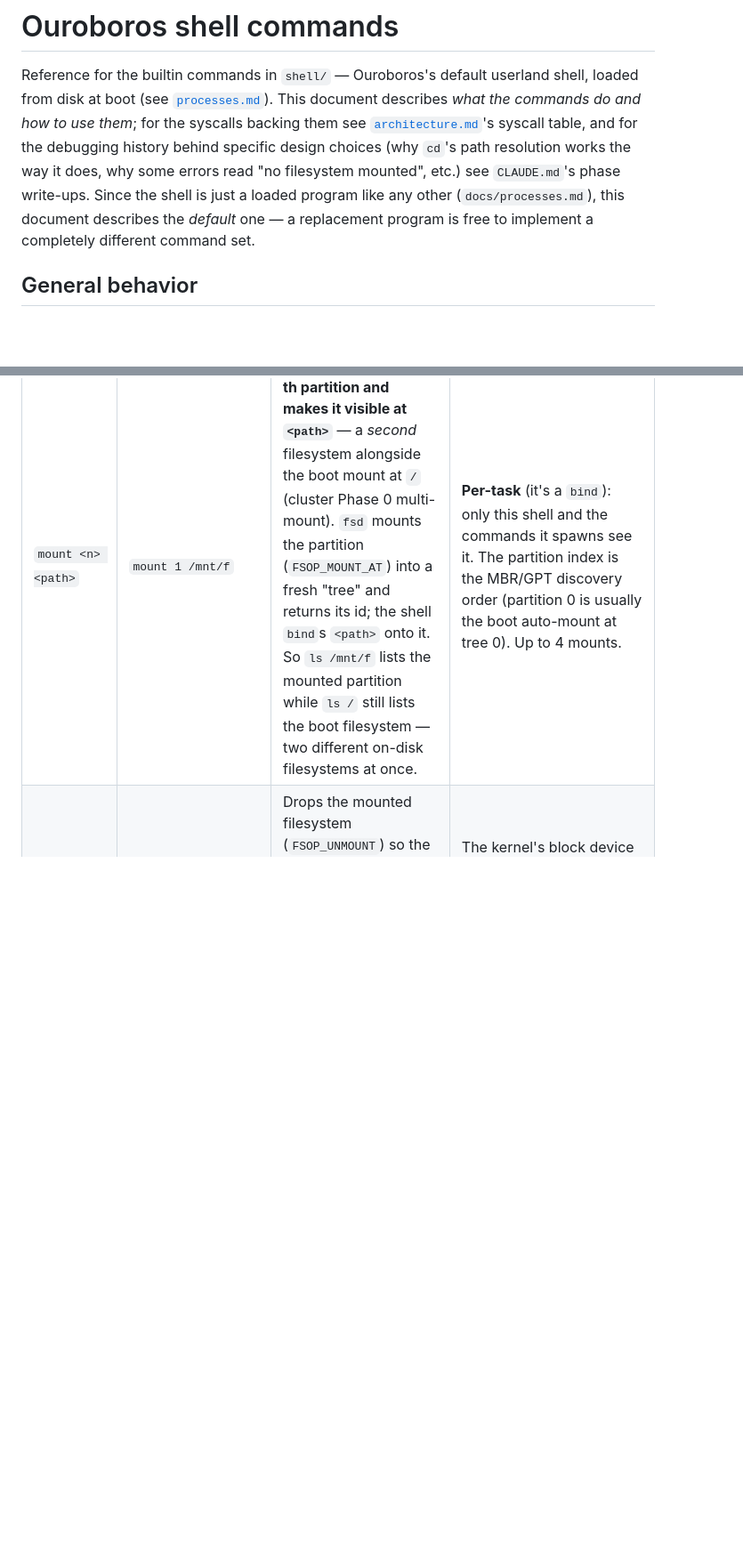
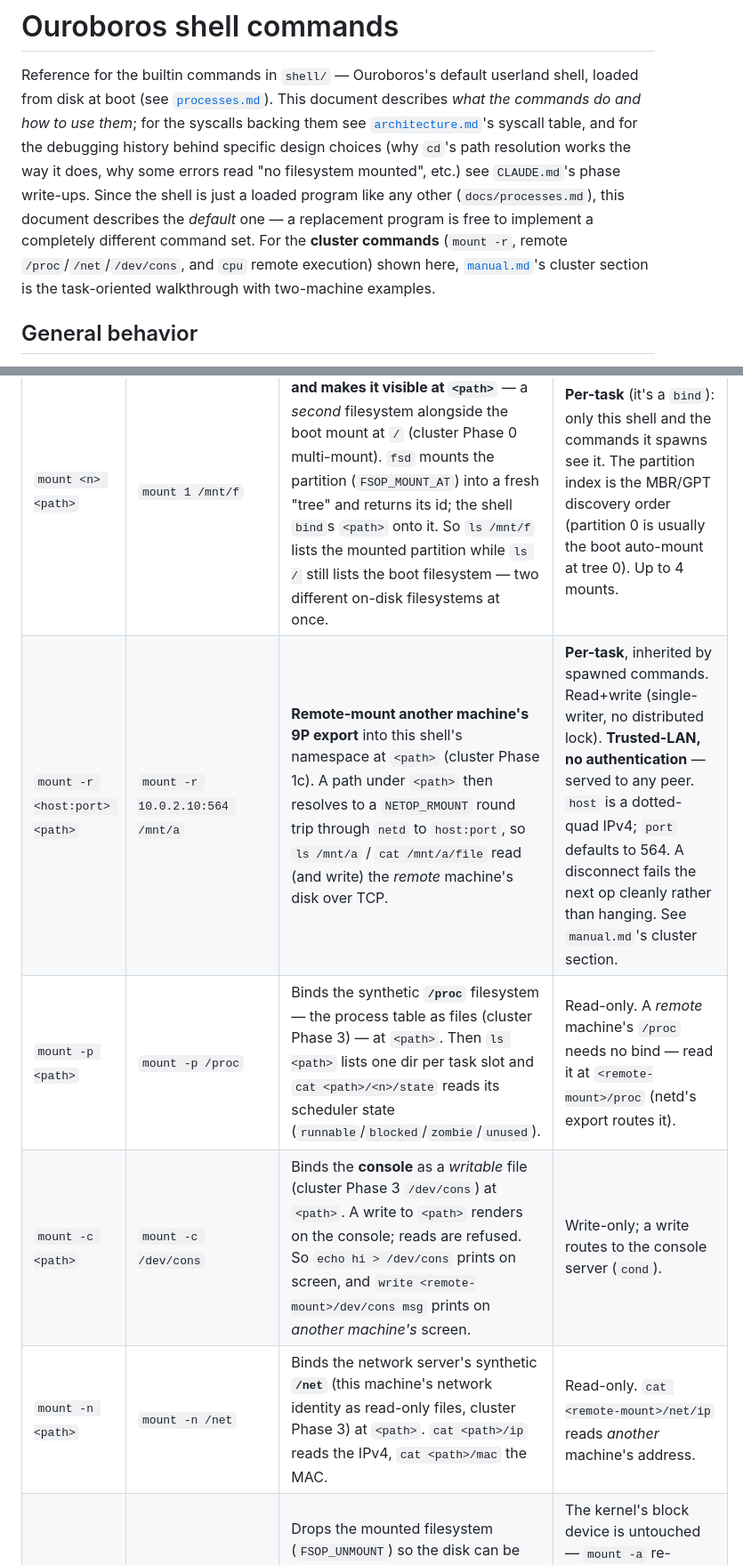
Before and after one commit to hansolovkarlsson/Ouroboros, a Markdown page: docs/shell-commands.md, 2 parts joined by grey strips. Shown at 89% size. Drawn GitHub-style; blank space fills up the shorter version.

Commit message:
docs: shell-commands - add the cluster builtins (mount -r/-p/-c/-n, cpu)
The builtin reference predated the cluster arc. Added table rows for remote mount
(mount -r), the resource-as-files binds (mount -p /proc, -c /dev/cons, -n /net),
and cpu remote execution (with the /host namespace-import note), plus a pointer to
manual.md's cluster walkthrough and a fix to the now-stale bind note (multi-mount
shipped).

Co-Authored-By: Claude Opus 4.8 <noreply@anthropic.com>
Claude-Session: https://claude.ai/code/session_014KWet9n4CLW12MLkD182r5

```diff
--- a/docs/shell-commands.md
+++ b/docs/shell-commands.md
@@ -10,7 +10,10 @@ resolution works the way it does, why some errors read "no filesystem
 mounted", etc.) see `CLAUDE.md`'s phase write-ups. Since the shell is
 just a loaded program like any other (`docs/processes.md`), this
 document describes the *default* one — a replacement program is free to
-implement a completely different command set.
+implement a completely different command set. For the **cluster commands**
+(`mount -r`, remote `/proc`/`/net`/`/dev/cons`, and `cpu` remote
+execution) shown here, [`manual.md`](manual.md)'s cluster section is the
+task-oriented walkthrough with two-machine examples.
 
 ## General behavior
 
@@ -92,6 +95,10 @@ implement a completely different command set.
 | `mount` | `mount` | With no argument, **reports what's mounted**: the filesystem format, the first sector (LBA) of its partition, and the disk's capacity — e.g. `exFAT mounted at partition LBA 2048 (disk 182272 sectors, 89 MiB)`, or `nothing mounted` if none is. | Asks the filesystem server `FSOP_MOUNT_INFO`. Redirectable like any command's output. The disk-management arc (milestone 1) repurposed bare `mount` to *list*, Unix-style; the mounting action moved to `mount -a`. |
 | `mount -a` | `mount -a` | Makes a USB storage stick's filesystem available — the Parallels workflow: passthrough USB attaches a few seconds *after* boot, so boot, wait a moment, then `mount -a`. | Two halves under the hood: the filesystem server first retries mounting whatever block device the kernel already holds; only if that yields nothing does the kernel rescan the USB ports and install a found stick as a *replacement* device (safe exactly because nothing is mounted), then the server mounts it. An unmountable boot-time disk (e.g. `make run`'s FAT16) therefore never blocks a later stick. |
 | `mount <n> <path>` | `mount 1 /mnt/f` | **Mounts the disk's `n`-th partition and makes it visible at `<path>`** — a *second* filesystem alongside the boot mount at `/` (cluster Phase 0 multi-mount). `fsd` mounts the partition (`FSOP_MOUNT_AT`) into a fresh "tree" and returns its id; the shell `bind`s `<path>` onto it. So `ls /mnt/f` lists the mounted partition while `ls /` still lists the boot filesystem — two different on-disk filesystems at once. | **Per-task** (it's a `bind`): only this shell and the commands it spawns see it. The partition index is the MBR/GPT discovery order (partition 0 is usually the boot auto-mount at tree 0). Up to 4 mounts. |
+| `mount -r <host:port> <path>` | `mount -r 10.0.2.10:564 /mnt/a` | **Remote-mount another machine's 9P export** into this shell's namespace at `<path>` (cluster Phase 1c). A path under `<path>` then resolves to a `NETOP_RMOUNT` round trip through `netd` to `host:port`, so `ls /mnt/a` / `cat /mnt/a/file` read (and write) the *remote* machine's disk over TCP. | **Per-task**, inherited by spawned commands. Read+write (single-writer, no distributed lock). **Trusted-LAN, no authentication** — served to any peer. `host` is a dotted-quad IPv4; `port` defaults to 564. A disconnect fails the next op cleanly rather than hanging. See `manual.md`'s cluster section. |
+| `mount -p <path>` | `mount -p /proc` | Binds the synthetic **`/proc`** filesystem — the process table as files (cluster Phase 3) — at `<path>`. Then `ls <path>` lists one dir per task slot and `cat <path>/<n>/state` reads its scheduler state (`runnable`/`blocked`/`zombie`/`unused`). | Read-only. A *remote* machine's `/proc` needs no bind — read it at `<remote-mount>/proc` (netd's export routes it). |
+| `mount -c <path>` | `mount -c /dev/cons` | Binds the **console** as a *writable* file (cluster Phase 3 `/dev/cons`) at `<path>`. A write to `<path>` renders on the console; reads are refused. So `echo hi > /dev/cons` prints on screen, and `write <remote-mount>/dev/cons msg` prints on *another machine's* screen. | Write-only; a write routes to the console server (`cond`). |
+| `mount -n <path>` | `mount -n /net` | Binds the network server's synthetic **`/net`** (this machine's network identity as read-only files, cluster Phase 3) at `<path>`. `cat <path>/ip` reads the IPv4, `cat <path>/mac` the MAC. | Read-only. `cat <remote-mount>/net/ip` reads *another* machine's address. |
 | `unmount` | `unmount` | Drops the mounted filesystem (`FSOP_UNMOUNT`) so the disk can be reformatted or a different volume mounted; prints `unmounted`, or `nothing was mounted`. | The kernel's block device is untouched — `mount -a` re-probes and remounts it. The disk-management arc, milestone 1. |
 | `erase` | `erase disk` | **Destructive.** Zeroes the disk's first 2048 sectors (1 MiB) — the partition table plus any filesystem metadata near the start — so the disk can be freshly partitioned (`FSOP_ERASE`). | Requires the literal `disk` argument as a guard against an accidental bare `erase`. Refused while a filesystem is mounted (`run unmount first`) and if there's no disk device. A **builtin**, not a `/bin` program: it runs when nothing is mounted, which is exactly when `/bin` can't be read to load a program. Disk-management arc, milestone 2. |
 | `partition` | `partition [fat32\|exfat\|ext2]` | **Destructive.** Writes a fresh MBR with one primary partition spanning the disk from LBA 2048 to the end, tagged with the given type (default `fat32` → 0x0C; `exfat` → 0x07; `ext2`/`linux` → 0x83) (`FSOP_PARTITION`). | Only LBA 0 (the partition table) is written; the partition is left **unformatted** — `format` lays a filesystem into it, and `mount` won't succeed until then. Refused while mounted. GPT is a later step. A builtin, same reason as `erase`. Disk-management arc, milestone 2. |
```
Also changed, not shown: other parts of docs/shell-commands.md (+2 -1 lines).
